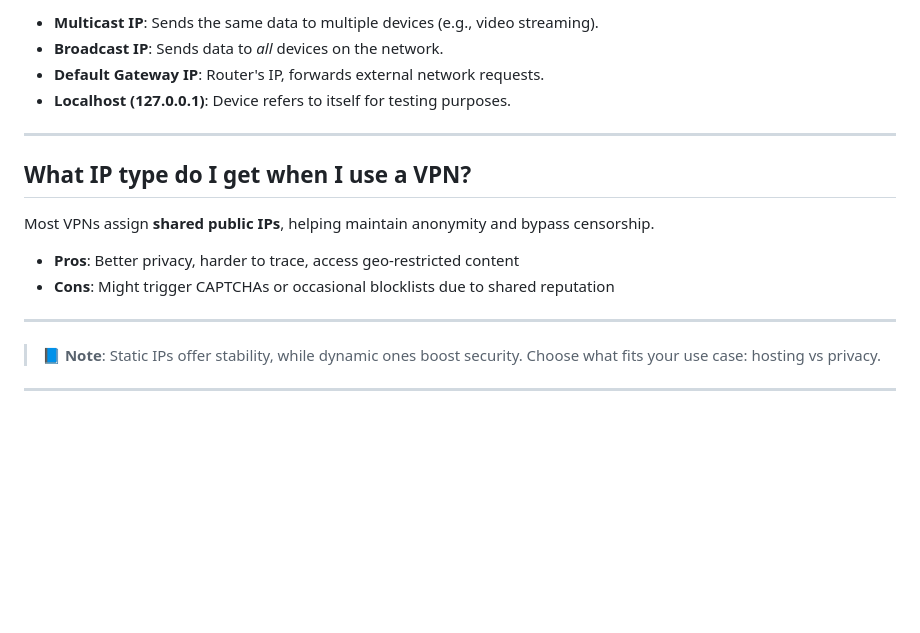
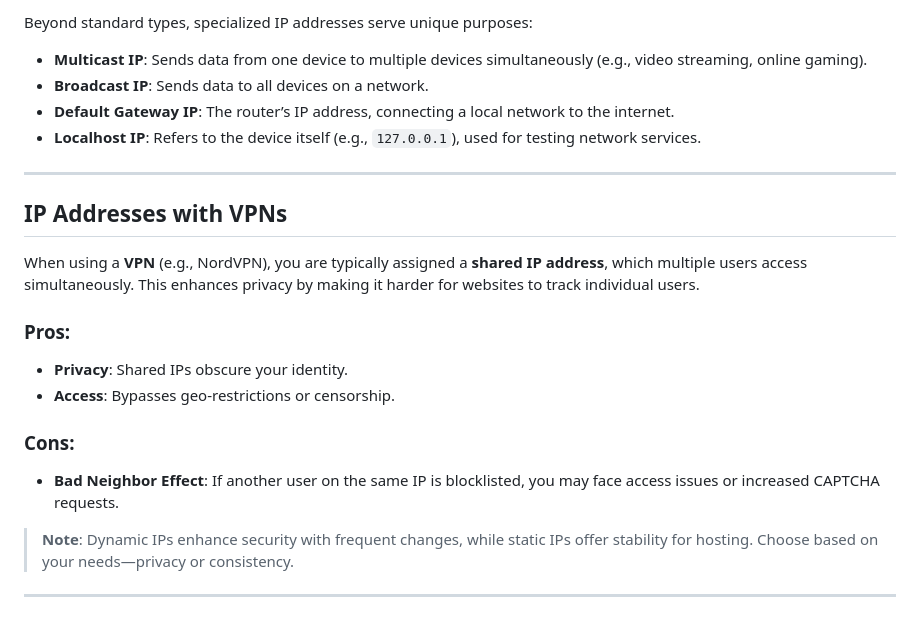
Before and after one commit to thisiscocaine/6c616e64696e6770616765, a Markdown page: blog.md, the part around the change printed below. Drawn GitHub-style; blank space fills up the shorter version.

```diff
--- a/blog.md
+++ b/blog.md
@@ -125,20 +142,24 @@ Subnetting divides large networks into smaller parts, improving performance and
 
-- **Multicast IP**: Sends the same data to multiple devices (e.g., video streaming).
-- **Broadcast IP**: Sends data to *all* devices on the network.
-- **Default Gateway IP**: Router's IP, forwards external network requests.
-- **Localhost (127.0.0.1)**: Device refers to itself for testing purposes.
+Beyond standard types, specialized IP addresses serve unique purposes:
+
+- **Multicast IP**: Sends data from one device to multiple devices simultaneously (e.g., video streaming, online gaming).
+- **Broadcast IP**: Sends data to all devices on a network.
+- **Default Gateway IP**: The router’s IP address, connecting a local network to the internet.
+- **Localhost IP**: Refers to the device itself (e.g., `127.0.0.1`), used for testing network services.
 
 ---
 
-## What IP type do I get when I use a VPN?
+## IP Addresses with VPNs
 
-Most VPNs assign **shared public IPs**, helping maintain anonymity and bypass censorship.
+When using a **VPN** (e.g., NordVPN), you are typically assigned a **shared IP address**, which multiple users access simultaneously. This enhances privacy by making it harder for websites to track individual users.
 
-- **Pros**: Better privacy, harder to trace, access geo-restricted content
-- **Cons**: Might trigger CAPTCHAs or occasional blocklists due to shared reputation
+### Pros:
+- **Privacy**: Shared IPs obscure your identity.
+- **Access**: Bypasses geo-restrictions or censorship.
+
+### Cons:
+- **Bad Neighbor Effect**: If another user on the same IP is blocklisted, you may face access issues or increased CAPTCHA requests.
+
+> **Note**: Dynamic IPs enhance security with frequent changes, while static IPs offer stability for hosting. Choose based on your needs—privacy or consistency.
 
 ---
-
-> 📘 **Note**: Static IPs offer stability, while dynamic ones boost security. Choose what fits your use case: hosting vs privacy.
-
----
```
Also changed, not shown: other parts of blog.md (+92 -75 lines).
